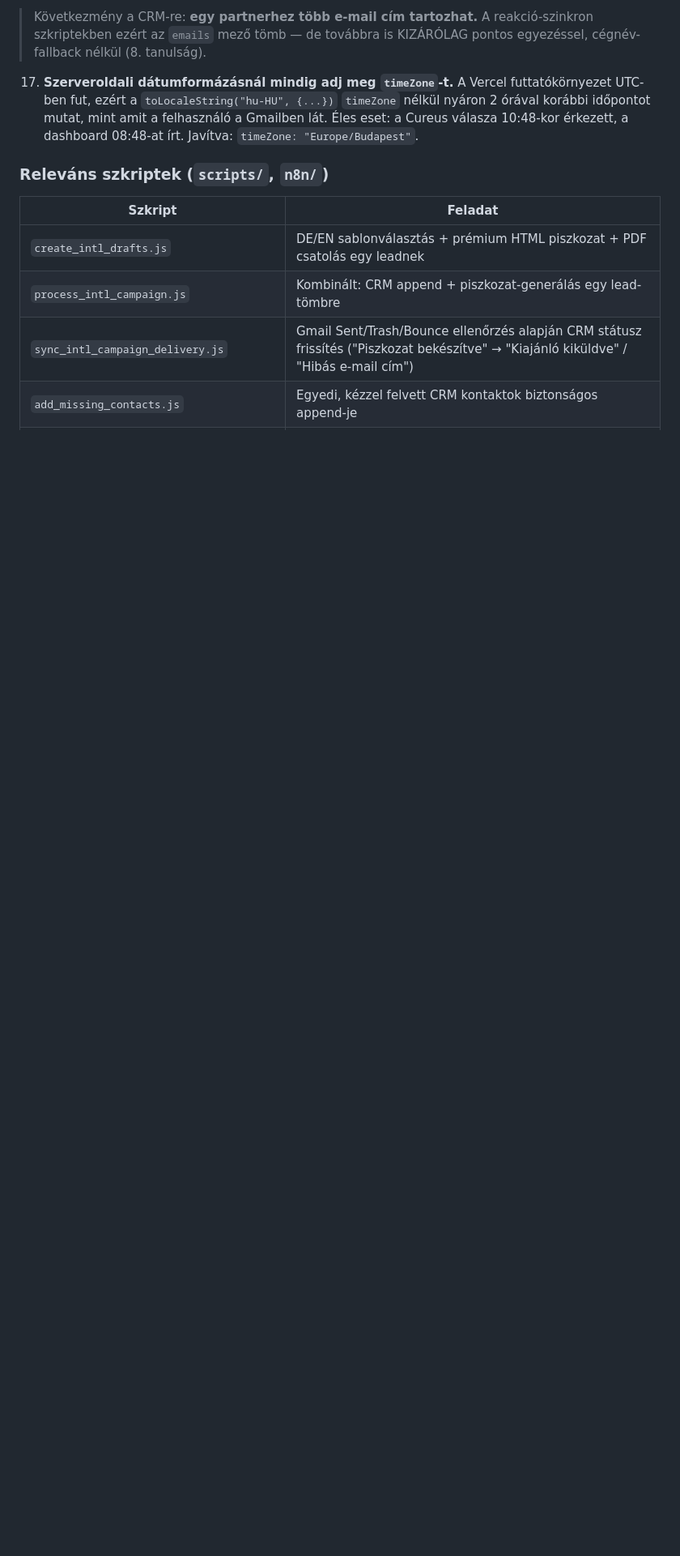
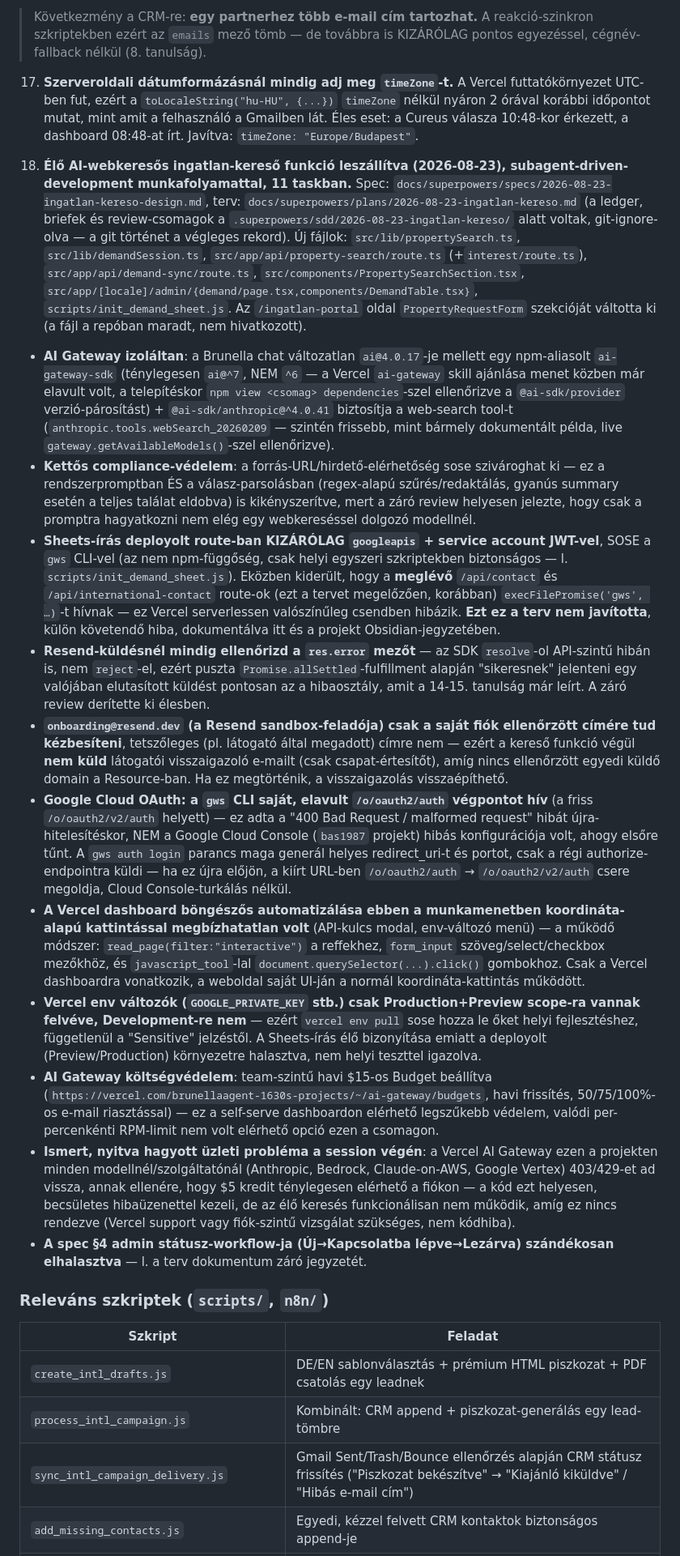
Before and after one commit to pohi99999/homolamentor, a Markdown page: AGENTS.md, the part around the change. Shown at 81% size. Rendered like a GitHub page; blank space fills up the shorter version.

Commit message:
Docs: 18. tanulság - ingatlan-kereső feature lezárása, I4 elhalasztás rögzítve
Co-Authored-By: Claude Sonnet 5 <noreply@anthropic.com>

```diff
--- a/AGENTS.md
+++ b/AGENTS.md
@@ -379,6 +379,84 @@ nincs köze — ezt a `next dev` nem kezeli/írja felül, kézzel karbantartott.
    felhasználó a Gmailben lát. Éles eset: a Cureus válasza 10:48-kor érkezett,
    a dashboard 08:48-at írt. Javítva: `timeZone: "Europe/Budapest"`.
 
+18. **Élő AI-webkeresős ingatlan-kereső funkció leszállítva (2026-08-23),
+   subagent-driven-development munkafolyamattal, 11 taskban.** Spec:
+   `docs/superpowers/specs/2026-08-23-ingatlan-kereso-design.md`, terv:
+   `docs/superpowers/plans/2026-08-23-ingatlan-kereso.md` (a ledger, briefek és
+   review-csomagok a `.superpowers/sdd/2026-08-23-ingatlan-kereso/` alatt
+   voltak, git-ignore-olva — a git történet a végleges rekord). Új fájlok:
+   `src/lib/propertySearch.ts`, `src/lib/demandSession.ts`,
+   `src/app/api/property-search/route.ts` (+`interest/route.ts`),
+   `src/app/api/demand-sync/route.ts`, `src/components/PropertySearchSection.tsx`,
+   `src/app/[locale]/admin/{demand/page.tsx,components/DemandTable.tsx}`,
+   `scripts/init_demand_sheet.js`. Az `/ingatlan-portal` oldal `PropertyRequestForm`
+   szekcióját váltotta ki (a fájl a repóban maradt, nem hivatkozott).
+   - **AI Gateway izoláltan**: a Brunella chat változatlan `ai@4.0.17`-je mellett
+     egy npm-aliasolt `ai-gateway-sdk` (ténylegesen `ai@^7`, NEM `^6` — a Vercel
+     `ai-gateway` skill ajánlása menet közben már elavult volt, a telepítéskor
+     `npm view <csomag> dependencies`-szel ellenőrizve a `@ai-sdk/provider`
+     verzió-párosítást) + `@ai-sdk/anthropic@^4.0.41` biztosítja a web-search
+     tool-t (`anthropic.tools.webSearch_20260209` — szintén frissebb, mint bármely
+     dokumentált példa, live `gateway.getAvailableModels()`-szel ellenőrizve).
+   - **Kettős compliance-védelem**: a forrás-URL/hirdető-elérhetőség sose
+     szivároghat ki — ez a rendszerpromptban ÉS a válasz-parsolásban (regex-alapú
+     szűrés/redaktálás, gyanús summary esetén a teljes találat eldobva) is
+     kikényszerítve, mert a záró review helyesen jelezte, hogy csak a promptra
+     hagyatkozni nem elég egy webkereséssel dolgozó modellnél.
+   - **Sheets-írás deployolt route-ban KIZÁRÓLAG `googleapis` + service account
+     JWT-vel**, SOSE a `gws` CLI-vel (az nem npm-függőség, csak helyi egyszeri
+     szkriptekben biztonságos — l. `scripts/init_demand_sheet.js`). Eközben
+     kiderült, hogy a **meglévő** `/api/contact` és `/api/international-contact`
+     route-ok (ezt a tervet megelőzően, korábban) `execFilePromise('gws', …)`-t
+     hívnak — ez Vercel serverlessen valószínűleg csendben hibázik. **Ezt ez a
+     terv nem javította**, külön követendő hiba, dokumentálva itt és a projekt
+     Obsidian-jegyzetében.
+   - **Resend-küldésnél mindig ellenőrizd a `res.error` mezőt** — az SDK
+     `resolve`-ol API-szintű hibán is, nem `reject`-el, ezért puszta
+     `Promise.allSettled`-fulfillment alapján "sikeresnek" jelenteni egy
+     valójában elutasított küldést pontosan az a hibaosztály, amit a 14-15.
+     tanulság már leírt. A záró review derítette ki élesben.
+   - **`onboarding@resend.dev` (a Resend sandbox-feladója) csak a saját fiók
+     ellenőrzött címére tud kézbesíteni**, tetszőleges (pl. látogató által
+     megadott) címre nem — ezért a kereső funkció végül **nem küld** látogatói
+     visszaigazoló e-mailt (csak csapat-értesítőt), amíg nincs ellenőrzött
+     egyedi küldő domain a Resource-ban. Ha ez megtörténik, a visszaigazolás
+     visszaépíthető.
+   - **Google Cloud OAuth: a `gws` CLI saját, elavult `/o/oauth2/auth` végpontot
+     hív** (a friss `/o/oauth2/v2/auth` helyett) — ez adta a "400 Bad Request /
+     malformed request" hibát újra-hitelesítéskor, NEM a Google Cloud Console
+     (`bas1987` projekt) hibás konfigurációja volt, ahogy elsőre tűnt. A
+     `gws auth login` parancs maga generál helyes redirect_uri-t és portot, csak
+     a régi authorize-endpointra küldi — ha ez újra előjön, a kiírt URL-ben
+     `/o/oauth2/auth` → `/o/oauth2/v2/auth` csere megoldja, Cloud Console-turkálás
+     nélkül.
+   - **A Vercel dashboard böngészős automatizálása ebben a munkamenetben
+     koordináta-alapú kattintással megbízhatatlan volt** (API-kulcs modal,
+     env-változó menü) — a működő módszer: `read_page(filter:"interactive")` a
+     reffekhez, `form_input` szöveg/select/checkbox mezőkhöz, és
+     `javascript_tool`-lal `document.querySelector(...).click()` gombokhoz.
+     Csak a Vercel dashboardra vonatkozik, a weboldal saját UI-ján a normál
+     koordináta-kattintás működött.
+   - **Vercel env változók (`GOOGLE_PRIVATE_KEY` stb.) csak Production+Preview
+     scope-ra vannak felvéve, Development-re nem** — ezért `vercel env pull`
+     sose hozza le őket helyi fejlesztéshez, függetlenül a "Sensitive" jelzéstől.
+     A Sheets-írás élő bizonyítása emiatt a deployolt (Preview/Production)
+     környezetre halasztva, nem helyi teszttel igazolva.
+   - **AI Gateway költségvédelem**: team-szintű havi $15-os Budget beállítva
+     (`https://vercel.com/brunellaagent-1630s-projects/~/ai-gateway/budgets`,
+     havi frissítés, 50/75/100%-os e-mail riasztással) — ez a self-serve
+     dashboardon elérhető legszűkebb védelem, valódi per-percenkénti RPM-limit
+     nem volt elérhető opció ezen a csomagon.
+   - **Ismert, nyitva hagyott üzleti probléma a session végén**: a Vercel AI
+     Gateway ezen a projekten minden modellnél/szolgáltatónál (Anthropic,
+     Bedrock, Claude-on-AWS, Google Vertex) 403/429-et ad vissza, annak
+     ellenére, hogy $5 kredit ténylegesen elérhető a fiókon — a kód ezt
+     helyesen, becsületes hibaüzenettel kezeli, de az élő keresés funkcionálisan
+     nem működik, amíg ez nincs rendezve (Vercel support vagy fiók-szintű
+     vizsgálat szükséges, nem kódhiba).
+   - **A spec §4 admin státusz-workflow-ja (Új→Kapcsolatba lépve→Lezárva)
+     szándékosan elhalasztva** — l. a terv dokumentum záró jegyzetét.
+
 ### Releváns szkriptek (`scripts/`, `n8n/`)
 
 | Szkript | Feladat |
```
Also changed, not shown: 1 other file.
